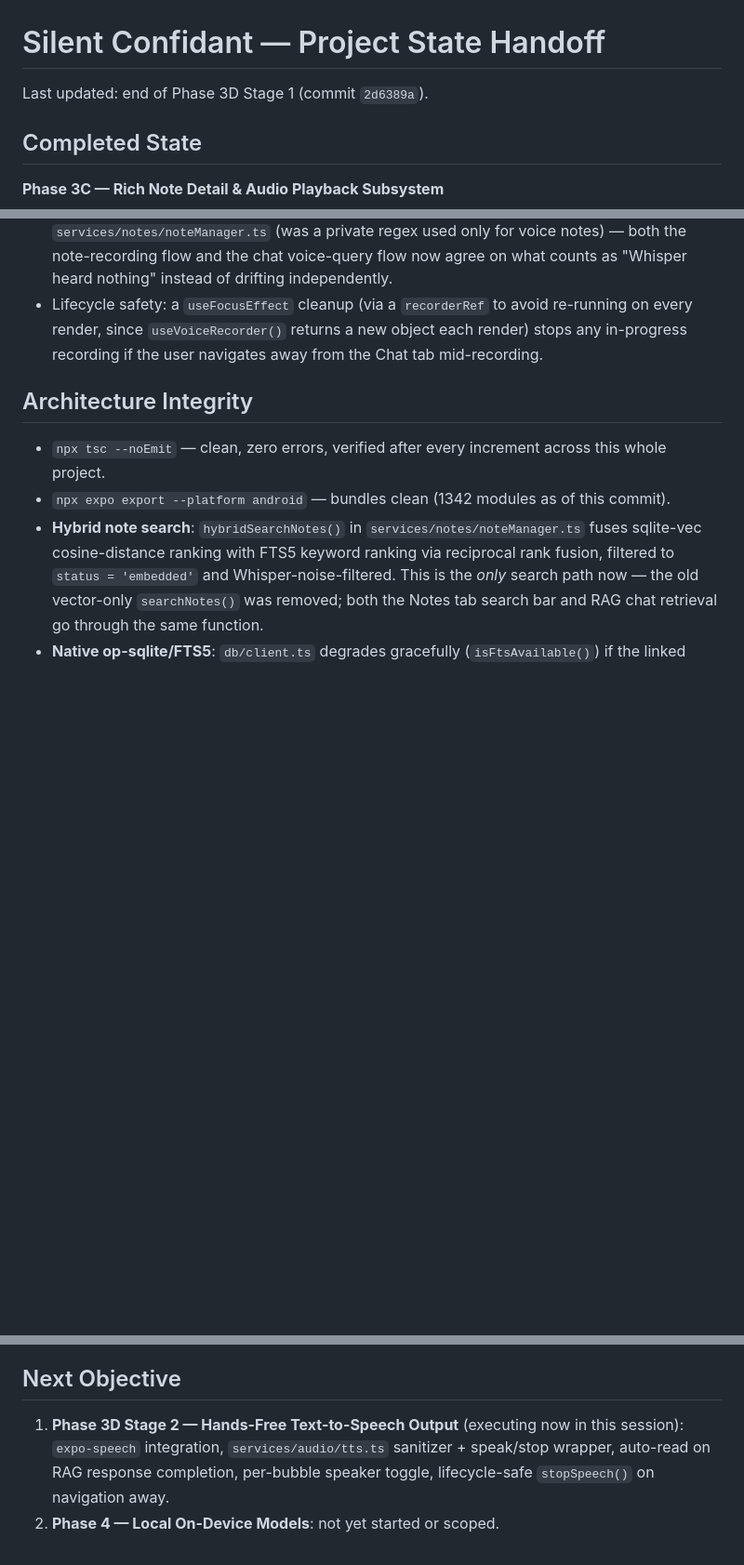
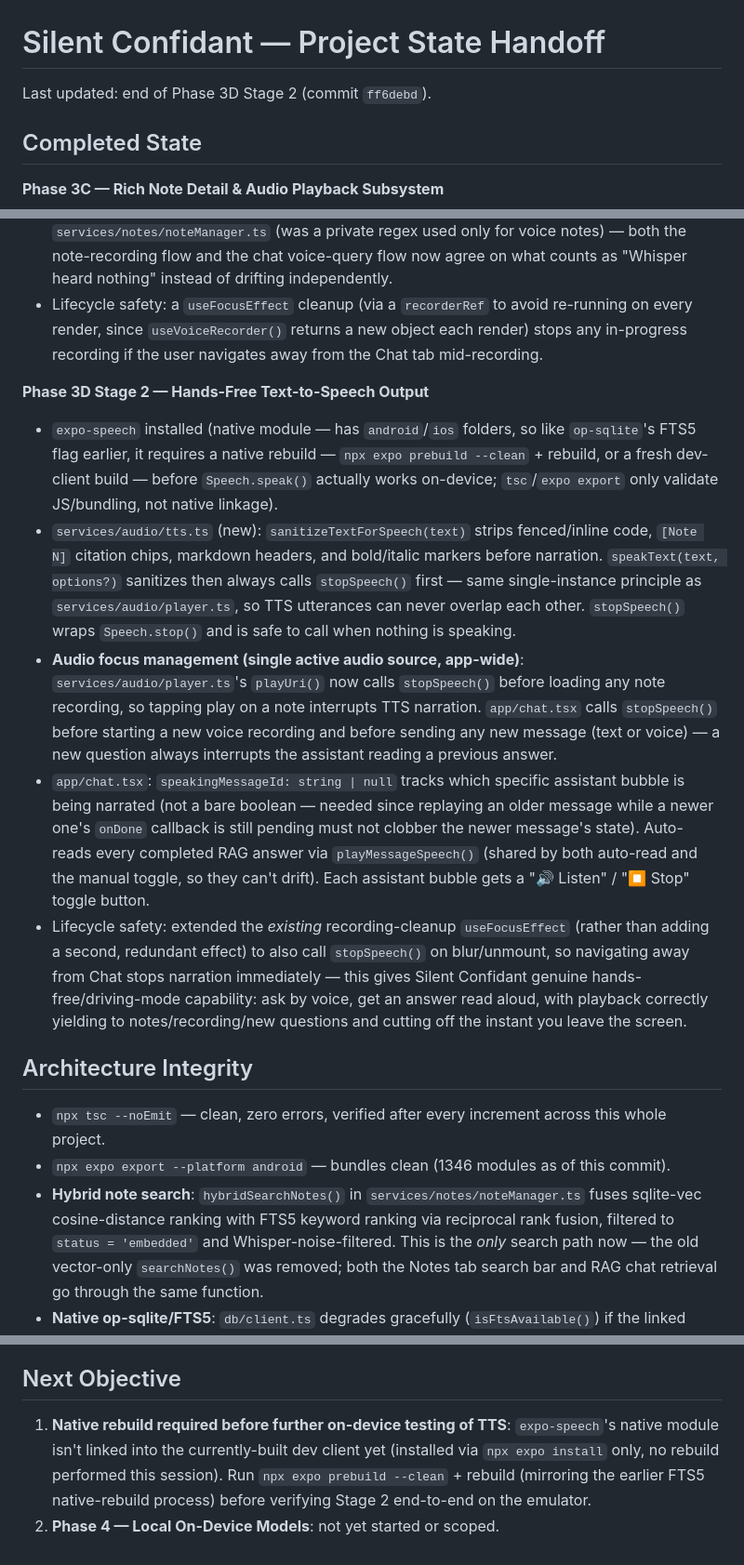
Before and after one commit to gauravvermaml/Xayra, a Markdown page: PROJECT_STATE_HANDOFF.md, 3 parts joined by grey strips. Shown at 93% size. Rendered like a GitHub page; blank space fills up the shorter version.

Commit message:
docs: update project state handoff for Phase 3D Stage 2 completion

```diff
--- a/PROJECT_STATE_HANDOFF.md
+++ b/PROJECT_STATE_HANDOFF.md
@@ -1,6 +1,6 @@
 # Silent Confidant — Project State Handoff
 
-Last updated: end of Phase 3D Stage 1 (commit `2d6389a`).
+Last updated: end of Phase 3D Stage 2 (commit `ff6debd`).
 
 ## Completed State
 
@@ -17,10 +17,17 @@ Last updated: end of Phase 3D Stage 1 (commit `2d6389a`).
 - Silence detection reuses `isSilentTranscript()`, newly exported from `services/notes/noteManager.ts` (was a private regex used only for voice notes) — both the note-recording flow and the chat voice-query flow now agree on what counts as "Whisper heard nothing" instead of drifting independently.
 - Lifecycle safety: a `useFocusEffect` cleanup (via a `recorderRef` to avoid re-running on every render, since `useVoiceRecorder()` returns a new object each render) stops any in-progress recording if the user navigates away from the Chat tab mid-recording.
 
+**Phase 3D Stage 2 — Hands-Free Text-to-Speech Output**
+- `expo-speech` installed (native module — has `android`/`ios` folders, so like `op-sqlite`'s FTS5 flag earlier, it requires a native rebuild — `npx expo prebuild --clean` + rebuild, or a fresh dev-client build — before `Speech.speak()` actually works on-device; `tsc`/`expo export` only validate JS/bundling, not native linkage).
+- `services/audio/tts.ts` (new): `sanitizeTextForSpeech(text)` strips fenced/inline code, `[Note N]` citation chips, markdown headers, and bold/italic markers before narration. `speakText(text, options?)` sanitizes then always calls `stopSpeech()` first — same single-instance principle as `services/audio/player.ts`, so TTS utterances can never overlap each other. `stopSpeech()` wraps `Speech.stop()` and is safe to call when nothing is speaking.
+- **Audio focus management (single active audio source, app-wide)**: `services/audio/player.ts`'s `playUri()` now calls `stopSpeech()` before loading any note recording, so tapping play on a note interrupts TTS narration. `app/chat.tsx` calls `stopSpeech()` before starting a new voice recording and before sending any new message (text or voice) — a new question always interrupts the assistant reading a previous answer.
+- `app/chat.tsx`: `speakingMessageId: string | null` tracks which specific assistant bubble is being narrated (not a bare boolean — needed since replaying an older message while a newer one's `onDone` callback is still pending must not clobber the newer message's state). Auto-reads every completed RAG answer via `playMessageSpeech()` (shared by both auto-read and the manual toggle, so they can't drift). Each assistant bubble gets a "🔊 Listen" / "⏹ Stop" toggle button.
+- Lifecycle safety: extended the *existing* recording-cleanup `useFocusEffect` (rather than adding a second, redundant effect) to also call `stopSpeech()` on blur/unmount, so navigating away from Chat stops narration immediately — this gives Silent Confidant genuine hands-free/driving-mode capability: ask by voice, get an answer read aloud, with playback correctly yielding to notes/recording/new questions and cutting off the instant you leave the screen.
+
 ## Architecture Integrity
 
 - `npx tsc --noEmit` — clean, zero errors, verified after every increment across this whole project.
-- `npx expo export --platform android` — bundles clean (1342 modules as of this commit).
+- `npx expo export --platform android` — bundles clean (1346 modules as of this commit).
 - **Hybrid note search**: `hybridSearchNotes()` in `services/notes/noteManager.ts` fuses sqlite-vec cosine-distance ranking with FTS5 keyword ranking via reciprocal rank fusion, filtered to `status = 'embedded'` and Whisper-noise-filtered. This is the *only* search path now — the old vector-only `searchNotes()` was removed; both the Notes tab search bar and RAG chat retrieval go through the same function.
 - **Native op-sqlite/FTS5**: `db/client.ts` degrades gracefully (`isFtsAvailable()`) if the linked native build wasn't compiled with FTS5 (`op-sqlite.fts5: true` in `package.json` requires a native rebuild — `npx expo prebuild --clean` + rebuild — to take effect, not just a JS/Metro change). `note_embeddings` (sqlite-vec) has no explicit primary key and relies on `rowid`, joined against `notes.rowid`; `notes_fts` is an FTS5 external-content table kept in sync by triggers using the special `('delete', ...)` command (a plain `DELETE`/`UPDATE` trigger doesn't work correctly against external-content FTS5 tables).
 - **Known environment quirk**: this dev machine's only JDK (25, JetBrains Runtime) is too new for the current Android Gradle Plugin's native CMake step. A working JDK 17 was already auto-provisioned by Gradle at `~/.gradle/jdks/eclipse_adoptium-17-amd64-windows.2` — point `JAVA_HOME` at it for any future native (`gradlew`) build rather than the system default.
@@ -28,5 +35,5 @@ Last updated: end of Phase 3D Stage 1 (commit `2d6389a`).
 
 ## Next Objective
 
-1. **Phase 3D Stage 2 — Hands-Free Text-to-Speech Output** (executing now in this session): `expo-speech` integration, `services/audio/tts.ts` sanitizer + speak/stop wrapper, auto-read on RAG response completion, per-bubble speaker toggle, lifecycle-safe `stopSpeech()` on navigation away.
+1. **Native rebuild required before further on-device testing of TTS**: `expo-speech`'s native module isn't linked into the currently-built dev client yet (installed via `npx expo install` only, no rebuild performed this session). Run `npx expo prebuild --clean` + rebuild (mirroring the earlier FTS5 native-rebuild process) before verifying Stage 2 end-to-end on the emulator.
 2. **Phase 4 — Local On-Device Models**: not yet started or scoped.
```
